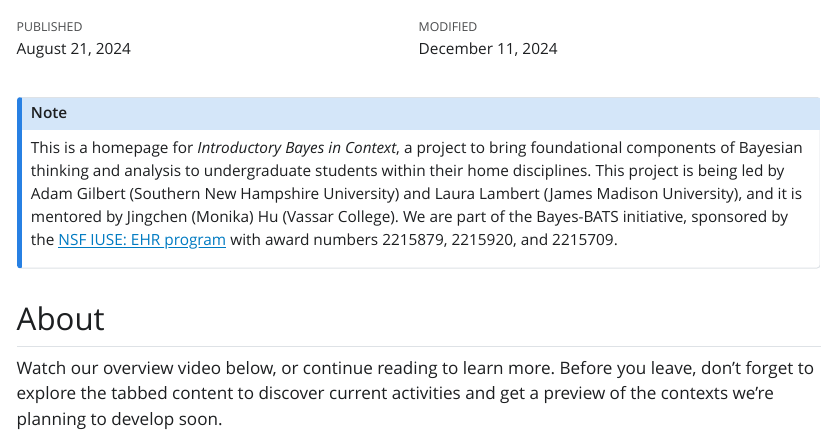
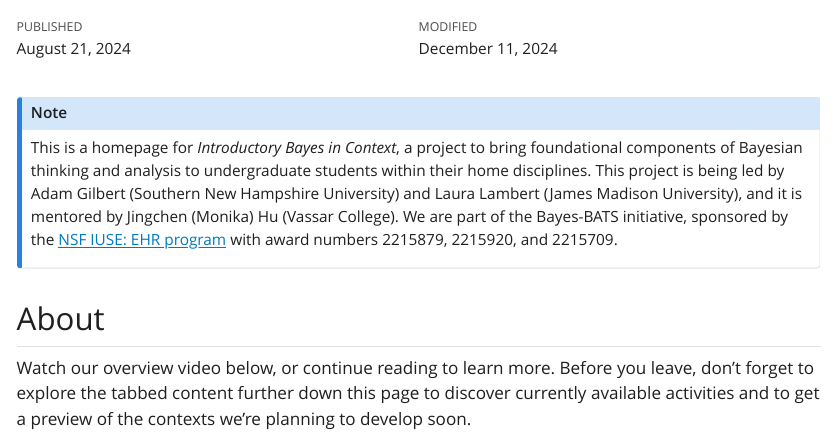
Before and after one commit to agmath/IntroductoryBayesInContext, a Quarto document (index.qmd): the page in a window 1100 px wide, from 60 px down. The pictures show the output file index.html that the author committed with the source, opened offline; Quarto's library style sheets are replaced by a plain one without menus.

Commit message:
More wordsmithing in About

```diff
--- a/index.qmd
+++ b/index.qmd
@@ -15,7 +15,7 @@
 
 ## About
 
-Watch our overview video below, or continue reading to learn more. Before you leave, don’t forget to explore the tabbed content to discover current activities and get a preview of the contexts we’re planning to develop soon.
+Watch our overview video below, or continue reading to learn more. Before you leave, don’t forget to explore the tabbed content further down this page to discover currently available activities and to get a preview of the contexts we’re planning to develop soon.
 
 <center>
 
```
Also changed, not shown: index.html.
